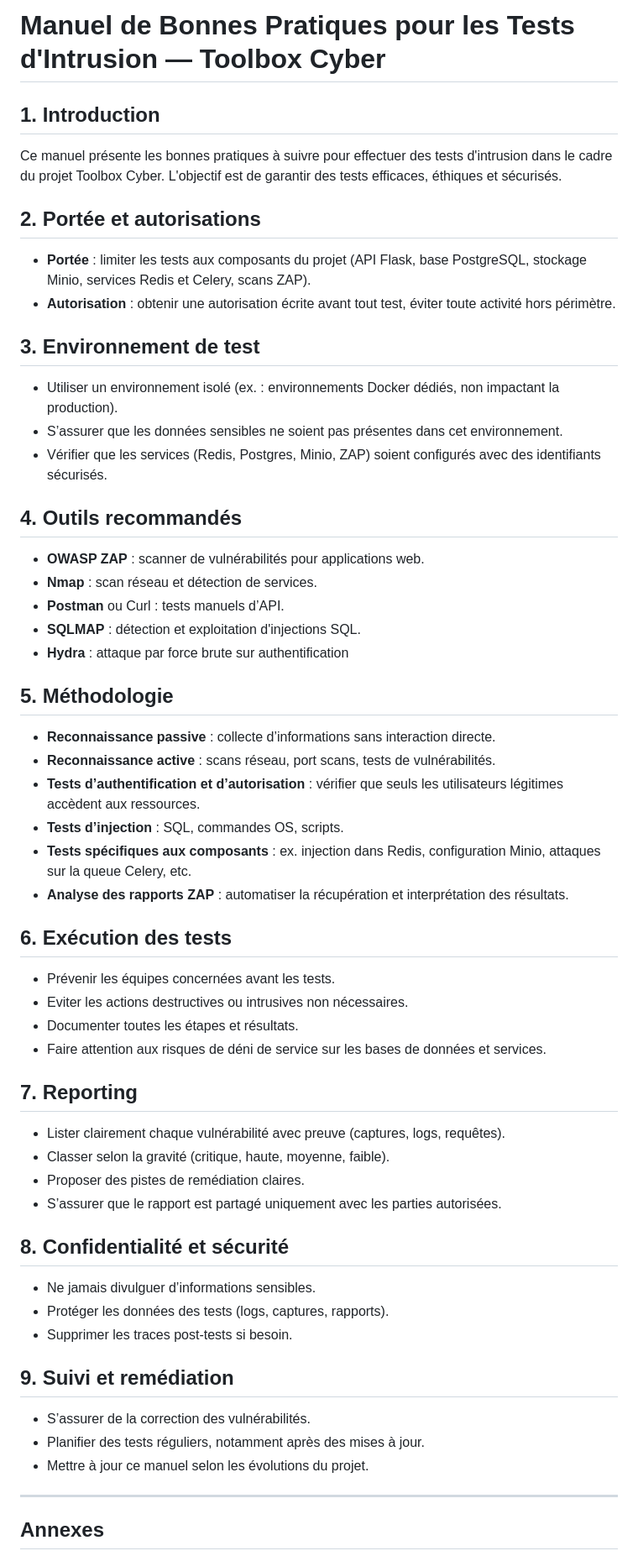
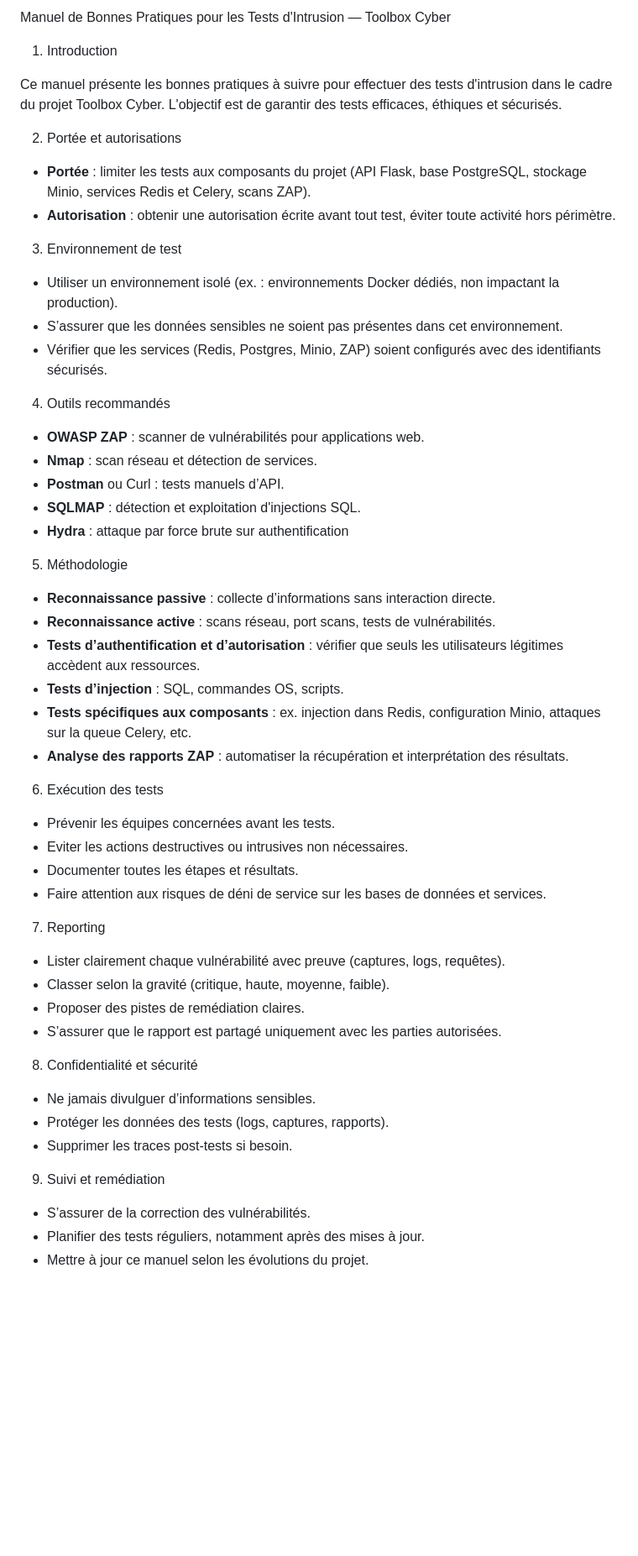
Before and after one commit to Vanag5/Toolbox-Cyber, a Markdown page: PRATIQUES_ETHIQUES_TESTS_INTRUSION.md, the part around one of its changes. Shown at 84% size. Rendered like a GitHub page; blank space fills up the shorter version.

```diff
--- a/PRATIQUES_ETHIQUES_TESTS_INTRUSION.md
+++ b/PRATIQUES_ETHIQUES_TESTS_INTRUSION.md
@@ -1,21 +1,21 @@
-# Manuel de Bonnes Pratiques pour les Tests d'Intrusion — Toolbox Cyber
+ Manuel de Bonnes Pratiques pour les Tests d'Intrusion — Toolbox Cyber
 
-## 1. Introduction
+ 1. Introduction
 
 Ce manuel présente les bonnes pratiques à suivre pour effectuer des tests d'intrusion dans le cadre du projet Toolbox Cyber. L'objectif est de garantir des tests efficaces, éthiques et sécurisés.
 
-## 2. Portée et autorisations
+ 2. Portée et autorisations
 
 - **Portée** : limiter les tests aux composants du projet (API Flask, base PostgreSQL, stockage Minio, services Redis et Celery, scans ZAP).
 - **Autorisation** : obtenir une autorisation écrite avant tout test, éviter toute activité hors périmètre.
 
-## 3. Environnement de test
+ 3. Environnement de test
 
 - Utiliser un environnement isolé (ex. : environnements Docker dédiés, non impactant la production).
 - S’assurer que les données sensibles ne soient pas présentes dans cet environnement.
 - Vérifier que les services (Redis, Postgres, Minio, ZAP) soient configurés avec des identifiants sécurisés.
 
-## 4. Outils recommandés
+4. Outils recommandés
 
 - **OWASP ZAP** : scanner de vulnérabilités pour applications web.
 - **Nmap** : scan réseau et détection de services.
@@ -23,7 +23,7 @@ Ce manuel présente les bonnes pratiques à suivre pour effectuer des tests d'in
 - **SQLMAP** : détection et exploitation d'injections SQL.
 - **Hydra** : attaque par force brute sur authentification
 
-## 5. Méthodologie
+5. Méthodologie
 
 - **Reconnaissance passive** : collecte d’informations sans interaction directe.
 - **Reconnaissance active** : scans réseau, port scans, tests de vulnérabilités.
@@ -32,33 +32,31 @@ Ce manuel présente les bonnes pratiques à suivre pour effectuer des tests d'in
 - **Tests spécifiques aux composants** : ex. injection dans Redis, configuration Minio, attaques sur la queue Celery, etc.
 - **Analyse des rapports ZAP** : automatiser la récupération et interprétation des résultats.
 
-## 6. Exécution des tests
+6. Exécution des tests
 
 - Prévenir les équipes concernées avant les tests.
 - Eviter les actions destructives ou intrusives non nécessaires.
 - Documenter toutes les étapes et résultats.
 - Faire attention aux risques de déni de service sur les bases de données et services.
 
-## 7. Reporting
+ 7. Reporting
 
 - Lister clairement chaque vulnérabilité avec preuve (captures, logs, requêtes).
 - Classer selon la gravité (critique, haute, moyenne, faible).
 - Proposer des pistes de remédiation claires.
 - S’assurer que le rapport est partagé uniquement avec les parties autorisées.
 
-## 8. Confidentialité et sécurité
+ 8. Confidentialité et sécurité
 
 - Ne jamais divulguer d’informations sensibles.
 - Protéger les données des tests (logs, captures, rapports).
 - Supprimer les traces post-tests si besoin.
 
-## 9. Suivi et remédiation
+9. Suivi et remédiation
 
 - S’assurer de la correction des vulnérabilités.
 - Planifier des tests réguliers, notamment après des mises à jour.
 - Mettre à jour ce manuel selon les évolutions du projet.
 
----
 
-## Annexes
 
```
Also changed, not shown: other parts of PRATIQUES_ETHIQUES_TESTS_INTRUSION.md (+4 -2 lines).
